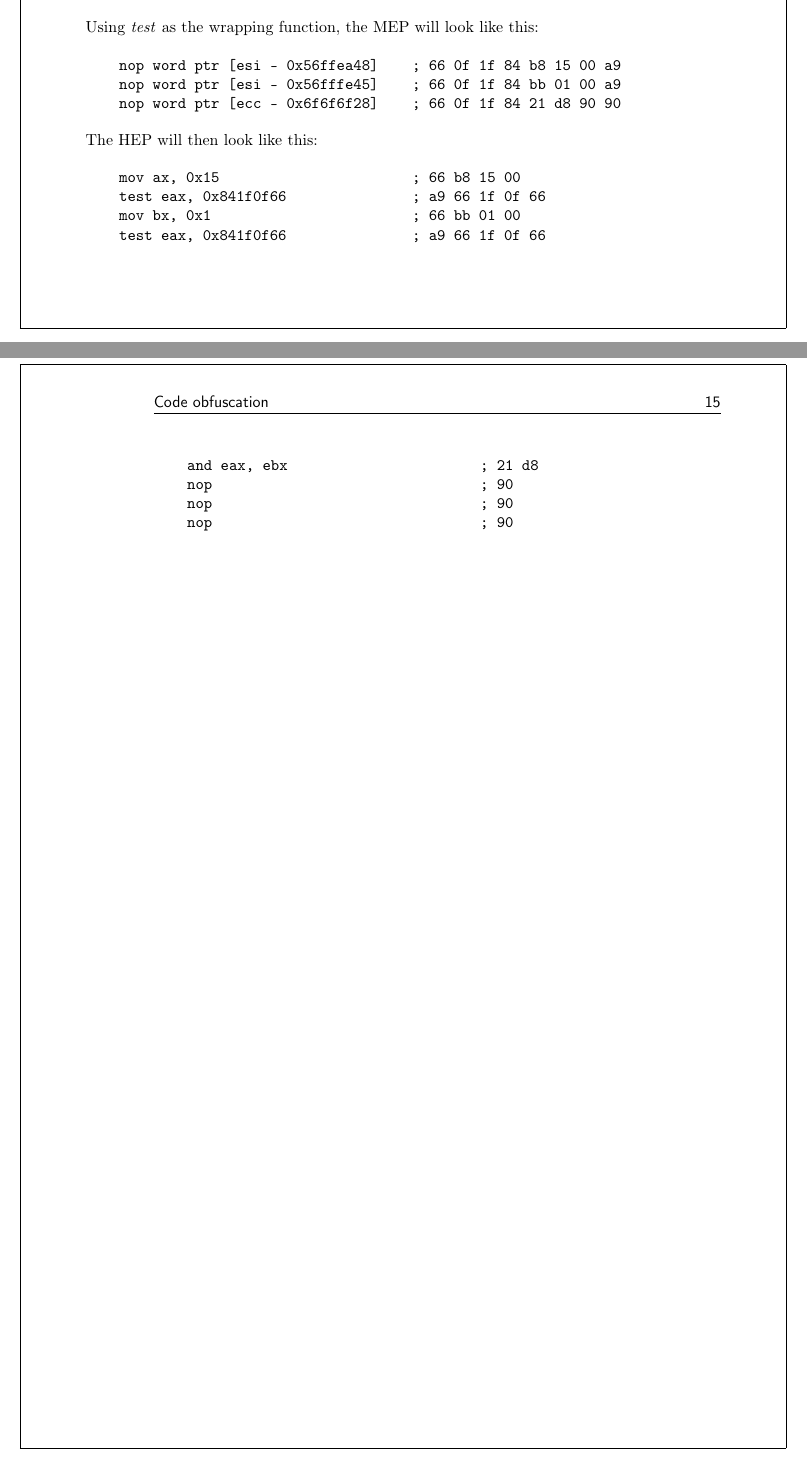
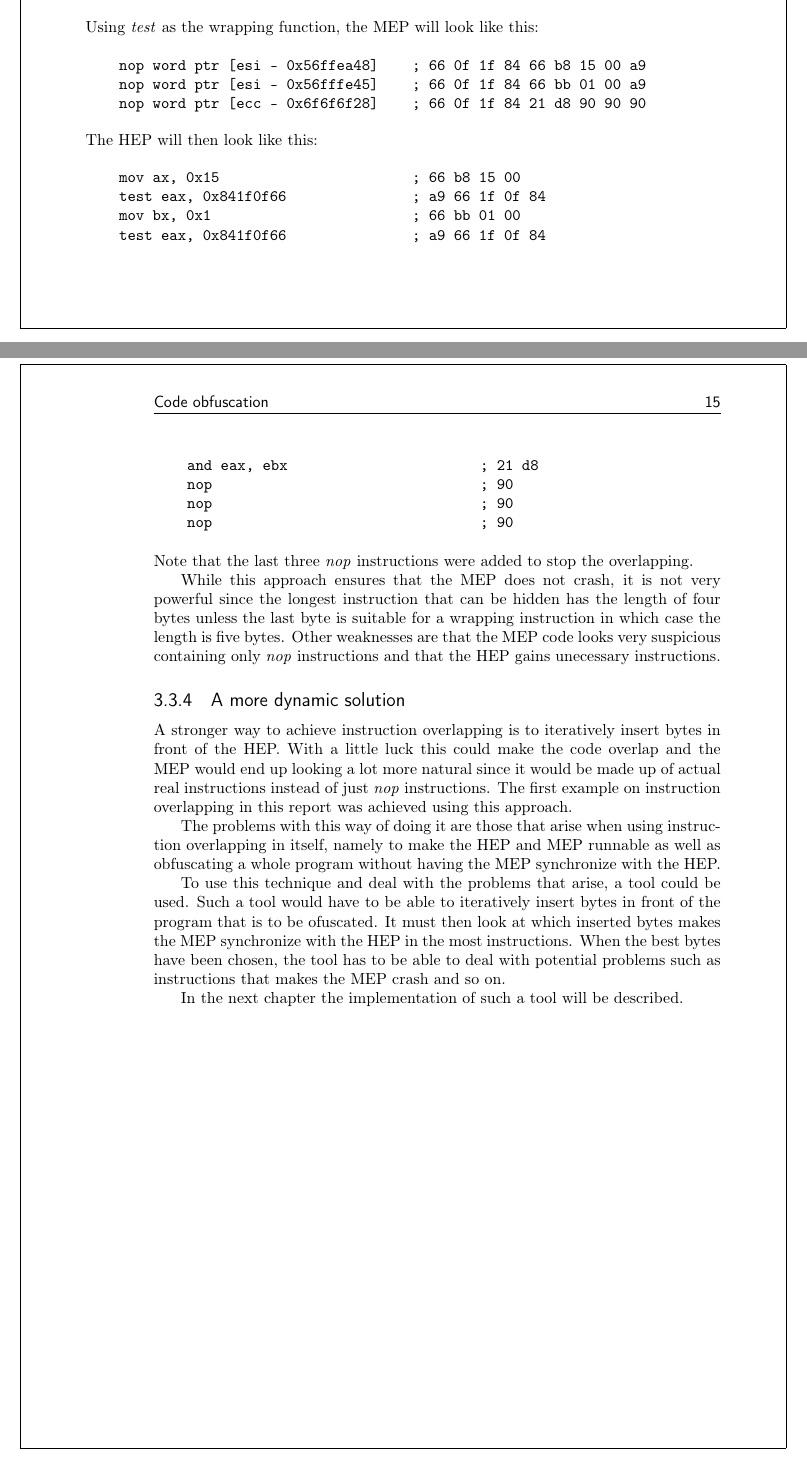
Before and after one commit to eriknylander/exjobb, a LaTeX thesis (report/main.tex): two parts of pages 24 and 25 of 62, joined at a grey line, cut so that both start at the same text. Compiled offline with pdfLaTeX.

Commit message:
Added more on report

```diff
--- a/report/main.tex
+++ b/report/main.tex
@@ -334,31 +334,44 @@ The idea is to hide the HEP instructions inside the \emph{nop} instructions. Thi
 An example of this approach will be presented below. Consider the following code:
 
 \begin{verbatim}
-    mov ax, 0x15                       ;66 b8 15 00
-    mov bx, 0x1                        ;66 bb 01 00
-    and eax, ebx                       ;21 d8
+    mov ax, 0x15                       ; 66 b8 15 00
+    mov bx, 0x1                        ; 66 bb 01 00
+    and eax, ebx                       ; 21 d8
 \end{verbatim}
 
 \noindent Using \emph{test} as the wrapping function, the MEP will look like this:
 
 \begin{verbatim}
-    nop word ptr [esi - 0x56ffea48]    ; 66 0f 1f 84 b8 15 00 a9
-    nop word ptr [esi - 0x56fffe45]    ; 66 0f 1f 84 bb 01 00 a9
-    nop word ptr [ecc - 0x6f6f6f28]    ; 66 0f 1f 84 21 d8 90 90
+    nop word ptr [esi - 0x56ffea48]    ; 66 0f 1f 84 66 b8 15 00 a9
+    nop word ptr [esi - 0x56fffe45]    ; 66 0f 1f 84 66 bb 01 00 a9
+    nop word ptr [ecc - 0x6f6f6f28]    ; 66 0f 1f 84 21 d8 90 90 90
 \end{verbatim}
 
 \noindent The HEP will then look like this:
 
 \begin{verbatim}
     mov ax, 0x15                       ; 66 b8 15 00
-    test eax, 0x841f0f66               ; a9 66 1f 0f 66
+    test eax, 0x841f0f66               ; a9 66 1f 0f 84
     mov bx, 0x1                        ; 66 bb 01 00
-    test eax, 0x841f0f66               ; a9 66 1f 0f 66
+    test eax, 0x841f0f66               ; a9 66 1f 0f 84
     and eax, ebx                       ; 21 d8
     nop                                ; 90
     nop                                ; 90
     nop                                ; 90
 \end{verbatim}
+
+\noindent Note that the last three \emph{nop} instructions were added to stop the overlapping.
+
+While this approach ensures that the MEP does not crash, it is not very powerful since the longest instruction that can be hidden has the length of four bytes unless the last byte is suitable for a wrapping instruction in which case the length is five bytes. Other weaknesses are that the MEP code looks very suspicious containing only \emph{nop} instructions and that the HEP gains unecessary instructions.
+
+\subsection{A more dynamic solution}
+A stronger way to achieve instruction overlapping is to iteratively insert bytes in front of the HEP. With a little luck this could make the code overlap and the MEP would end up looking a lot more natural since it would be made up of actual real instructions instead of just \emph{nop} instructions. The first example on instruction overlapping in this report was achieved using this approach.
+
+The problems with this way of doing it are those that arise when using instruction overlapping in itself, namely to make the HEP and MEP runnable as well as obfuscating a whole program  without having the MEP synchronize with the HEP.
+
+To use this technique and deal with the problems that arise, a tool could be used. Such a tool would have to be able to iteratively insert bytes in front of the program that is to be ofuscated. It must then look at which inserted bytes makes the MEP synchronize with the HEP in the most instructions. When the best bytes have been chosen, the tool has to be able to deal with potential problems such as instructions that makes the MEP crash and so on.
+
+In the next chapter the implementation of such a tool will be described.
 
 \chapter{Implementation}
 \section{Programming Language}
```
Also changed, not shown: report/main.tex (4 more changed lines).
